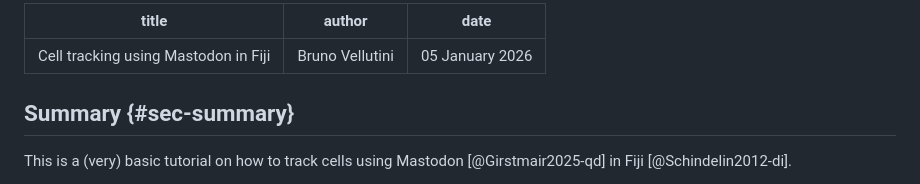
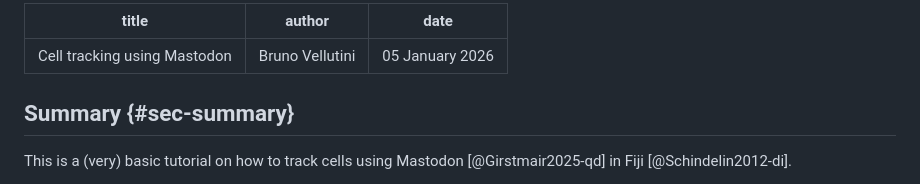
Before and after one commit to bruvellu/light-sheet-image-analysis-workshop-2026, a Markdown page: practicals/practical_tracking/index.md, the part around the change. Rendered like a GitHub page.

```diff
--- a/practicals/practical_tracking/index.md
+++ b/practicals/practical_tracking/index.md
@@ -1,5 +1,5 @@
 ---
-title: Cell tracking using Mastodon in Fiji
+title: Cell tracking using Mastodon
 author: Bruno Vellutini
 date: 05 January 2026
 ---
```
Also changed, not shown: practicals/practical_cartography/index.md (+0 -10 lines), practicals/practical_multiview/index.md (+1 -1 lines).
